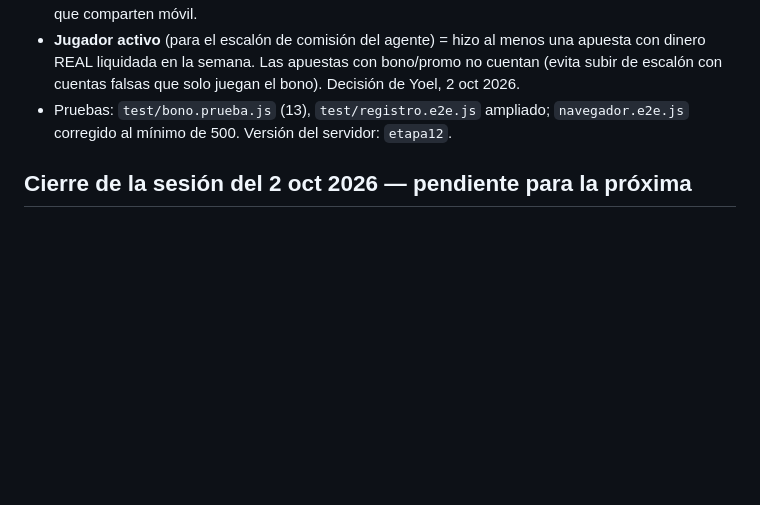
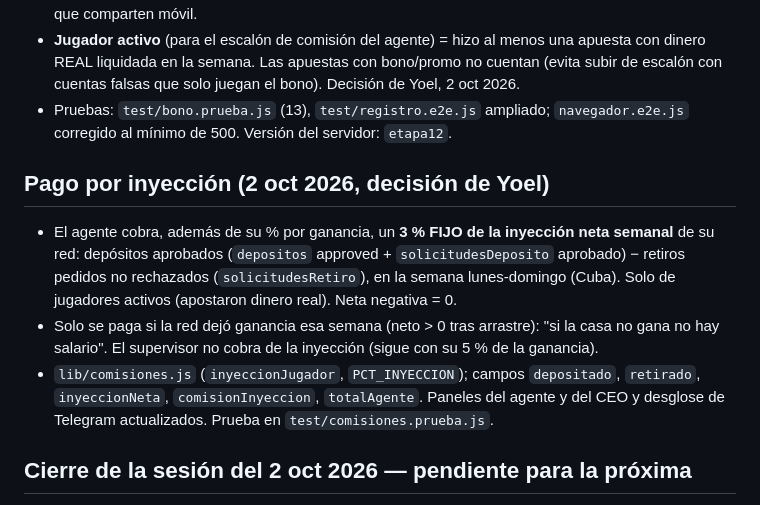
Before and after one commit to yoelfunfora-maker/betgroup-proxy-v2, a Markdown page: ESTADO_PROYECTO.md, the part around the change. Drawn GitHub-style; blank space fills up the shorter version.

Commit message:
ESTADO_PROYECTO.md: pago por inyección
Co-Authored-By: Claude Opus 5.5 <noreply@anthropic.com>
Claude-Session: https://claude.ai/code/session_01S2Qg6Z8zYotohH8XfBg8Sh

```diff
--- a/ESTADO_PROYECTO.md
+++ b/ESTADO_PROYECTO.md
@@ -231,6 +231,12 @@ Decisiones de Yoel: rangos visibles **Agente** (rol interno `subadmin`) y **Supe
 - **Jugador activo** (para el escalón de comisión del agente) = hizo al menos una apuesta con dinero REAL liquidada en la semana. Las apuestas con bono/promo no cuentan (evita subir de escalón con cuentas falsas que solo juegan el bono). Decisión de Yoel, 2 oct 2026.
 - Pruebas: `test/bono.prueba.js` (13), `test/registro.e2e.js` ampliado; `navegador.e2e.js` corregido al mínimo de 500. Versión del servidor: `etapa12`.
 
+## Pago por inyección (2 oct 2026, decisión de Yoel)
+
+- El agente cobra, además de su % por ganancia, un **3 % FIJO de la inyección neta semanal** de su red: depósitos aprobados (`depositos` approved + `solicitudesDeposito` aprobado) − retiros pedidos no rechazados (`solicitudesRetiro`), en la semana lunes-domingo (Cuba). Solo de jugadores activos (apostaron dinero real). Neta negativa = 0.
+- Solo se paga si la red dejó ganancia esa semana (neto > 0 tras arrastre): "si la casa no gana no hay salario". El supervisor no cobra de la inyección (sigue con su 5 % de la ganancia).
+- `lib/comisiones.js` (`inyeccionJugador`, `PCT_INYECCION`); campos `depositado`, `retirado`, `inyeccionNeta`, `comisionInyeccion`, `totalAgente`. Paneles del agente y del CEO y desglose de Telegram actualizados. Prueba en `test/comisiones.prueba.js`.
+
 ## Cierre de la sesión del 2 oct 2026 — pendiente para la próxima
 
 1. **Publicar la web de las Etapas 10, 11 y 12** (el servidor estará en `etapa12`): `git -C ~/bg-frontend-privado fetch -q origin claude/upbeat-cerf-rpytdm && git -C ~/bg-frontend-privado checkout -q -B etapa3 origin/claude/upbeat-cerf-rpytdm && bash ~/bg-frontend-privado/publicar/publicar_web.sh` (copia también sw.js, manifest.json e iconos/).
```
